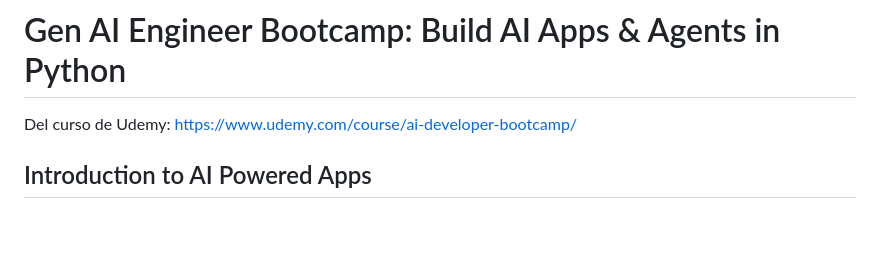
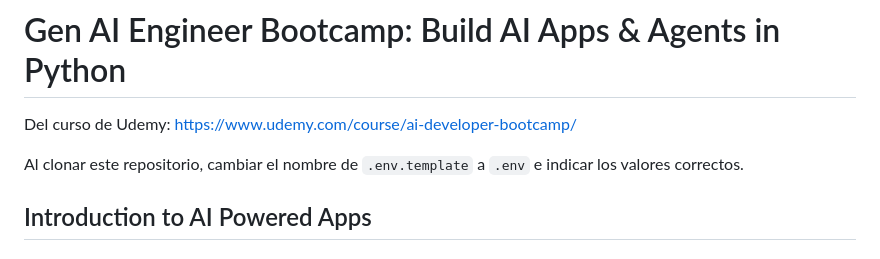
Before and after one commit to JoseManuelMunozManzano/Build-AI-Apps-And-Agents-In-Python, a Markdown page: README.md, the part around the change. Rendered like a GitHub page; blank space fills up the shorter version.

```diff
--- a/README.md
+++ b/README.md
@@ -1,6 +1,8 @@
 # Gen AI Engineer Bootcamp: Build AI Apps & Agents in Python
 
 Del curso de Udemy: https://www.udemy.com/course/ai-developer-bootcamp/
+
+Al clonar este repositorio, cambiar el nombre de `.env.template` a `.env` e indicar los valores correctos.
 
 ## Introduction to AI Powered Apps
 
```
